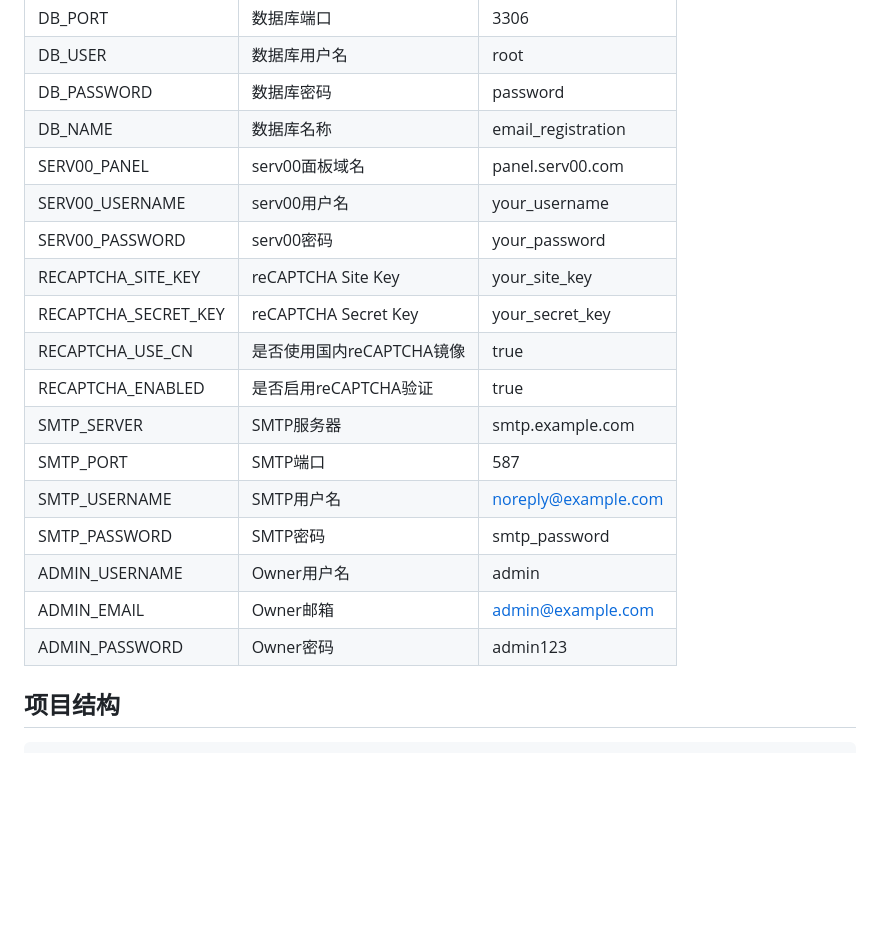
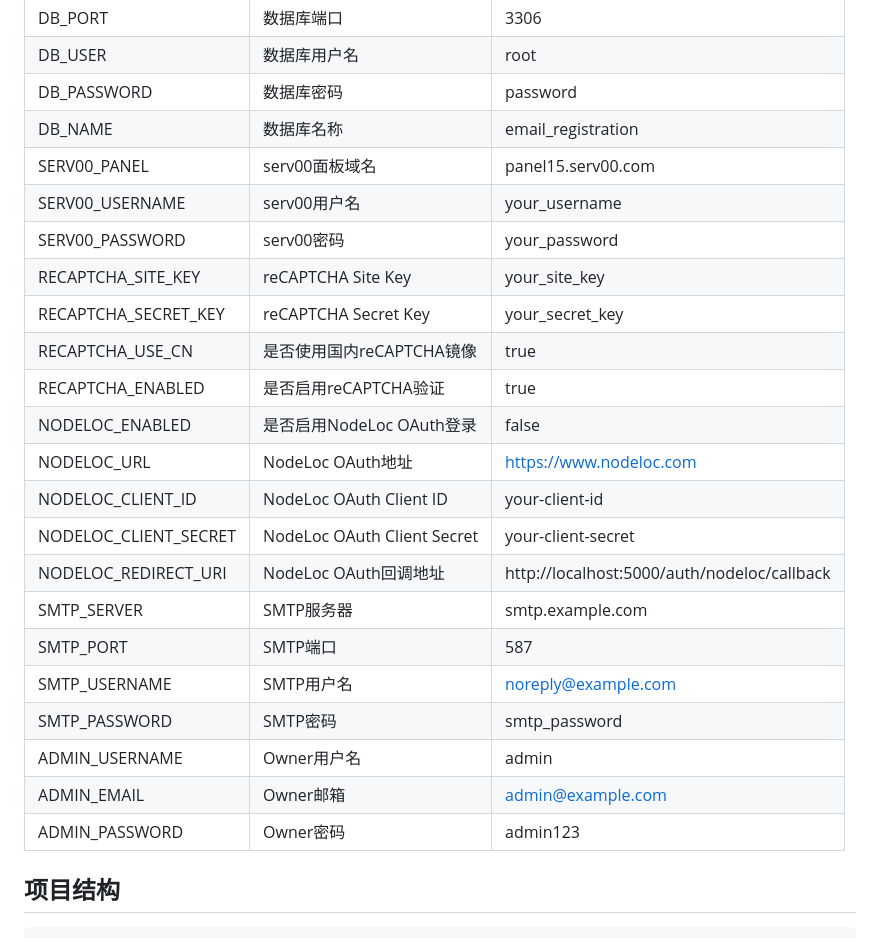
Before and after one commit to sanqiuqwq/Serv00_MailManagerSystem, a Markdown page: README.md, the part around the change. Drawn GitHub-style; blank space fills up the shorter version.

Commit message:
补充缺少说明

```diff
--- a/README.md
+++ b/README.md
@@ -110,13 +110,18 @@ python update_db.py
 | DB_USER | 数据库用户名 | root |
 | DB_PASSWORD | 数据库密码 | password |
 | DB_NAME | 数据库名称 | email_registration |
-| SERV00_PANEL | serv00面板域名 | panel.serv00.com |
+| SERV00_PANEL | serv00面板域名 | panel15.serv00.com |
 | SERV00_USERNAME | serv00用户名 | your_username |
 | SERV00_PASSWORD | serv00密码 | your_password |
 | RECAPTCHA_SITE_KEY | reCAPTCHA Site Key | your_site_key |
 | RECAPTCHA_SECRET_KEY | reCAPTCHA Secret Key | your_secret_key |
 | RECAPTCHA_USE_CN | 是否使用国内reCAPTCHA镜像 | true |
 | RECAPTCHA_ENABLED | 是否启用reCAPTCHA验证 | true |
+| NODELOC_ENABLED | 是否启用NodeLoc OAuth登录 | false |
+| NODELOC_URL | NodeLoc OAuth地址 | https://www.nodeloc.com |
+| NODELOC_CLIENT_ID | NodeLoc OAuth Client ID | your-client-id |
+| NODELOC_CLIENT_SECRET | NodeLoc OAuth Client Secret | your-client-secret |
+| NODELOC_REDIRECT_URI | NodeLoc OAuth回调地址 | http://localhost:5000/auth/nodeloc/callback |
 | SMTP_SERVER | SMTP服务器 | smtp.example.com |
 | SMTP_PORT | SMTP端口 | 587 |
 | SMTP_USERNAME | SMTP用户名 | noreply@example.com |
@@ -124,7 +129,6 @@ python update_db.py
 | ADMIN_USERNAME | Owner用户名 | admin |
 | ADMIN_EMAIL | Owner邮箱 | admin@example.com |
 | ADMIN_PASSWORD | Owner密码 | admin123 |
-
 
 
 ## 项目结构
```
